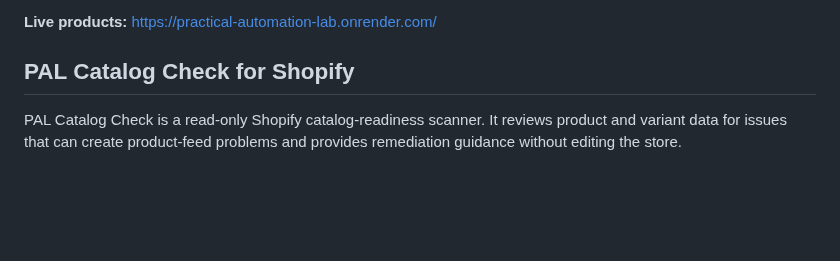
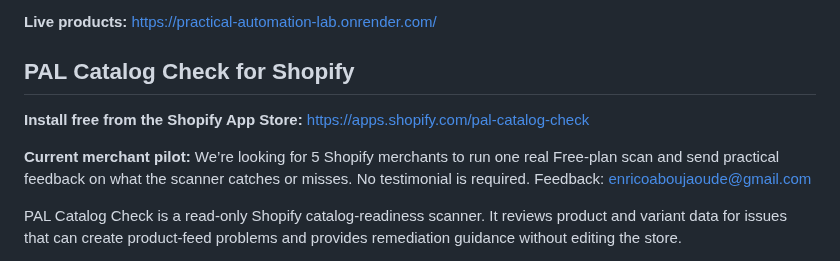
Before and after one commit to enricoaboujaoude-droid/practical-automation-lab, a Markdown page: README.md, the part around the change. Rendered like a GitHub page; blank space fills up the shorter version.

Commit message:
Surface Shopify install CTA in public README

```diff
--- a/README.md
+++ b/README.md
@@ -5,6 +5,10 @@ Practical Automation Lab builds privacy-conscious tools for product data, commer
 **Live products:** https://practical-automation-lab.onrender.com/
 
 ## PAL Catalog Check for Shopify
+
+**Install free from the Shopify App Store:** https://apps.shopify.com/pal-catalog-check
+
+**Current merchant pilot:** We’re looking for 5 Shopify merchants to run one real Free-plan scan and send practical feedback on what the scanner catches or misses. No testimonial is required. Feedback: enricoaboujaoude@gmail.com
 
 PAL Catalog Check is a read-only Shopify catalog-readiness scanner. It reviews product and variant data for issues that can create product-feed problems and provides remediation guidance without editing the store.
 
```
